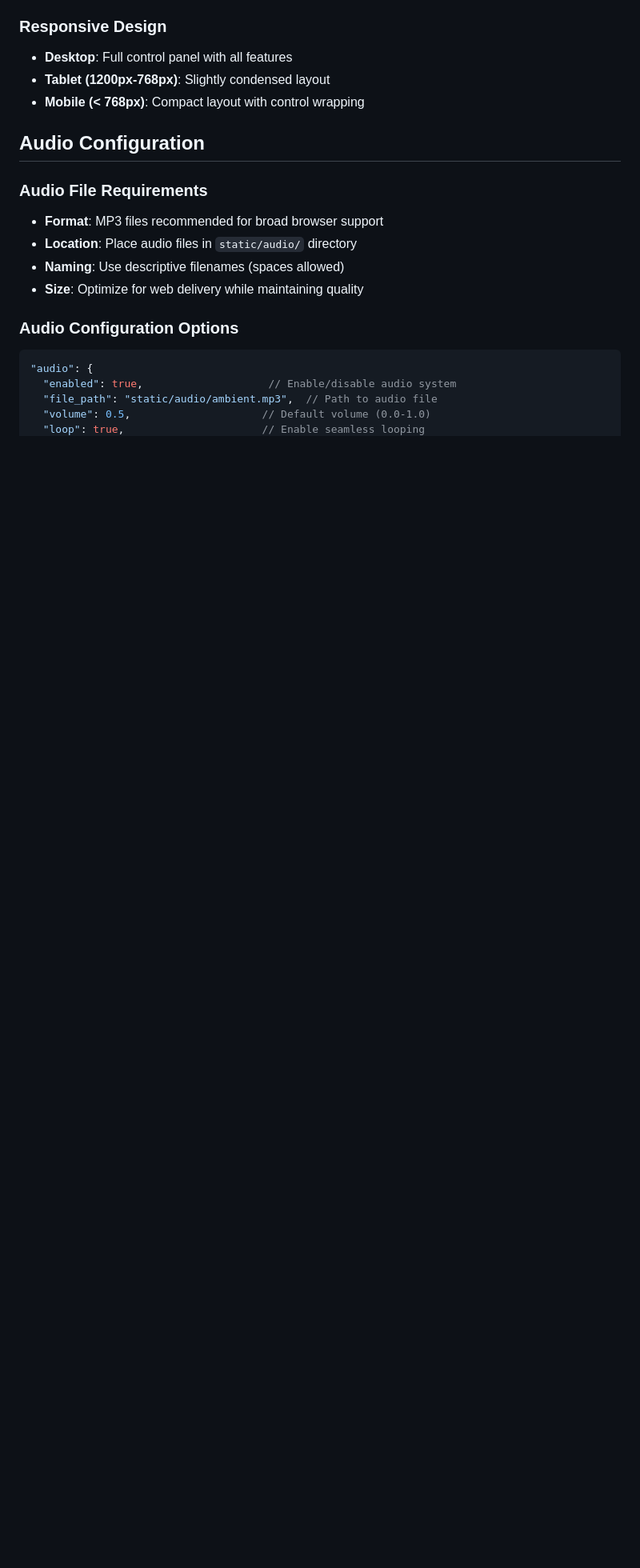
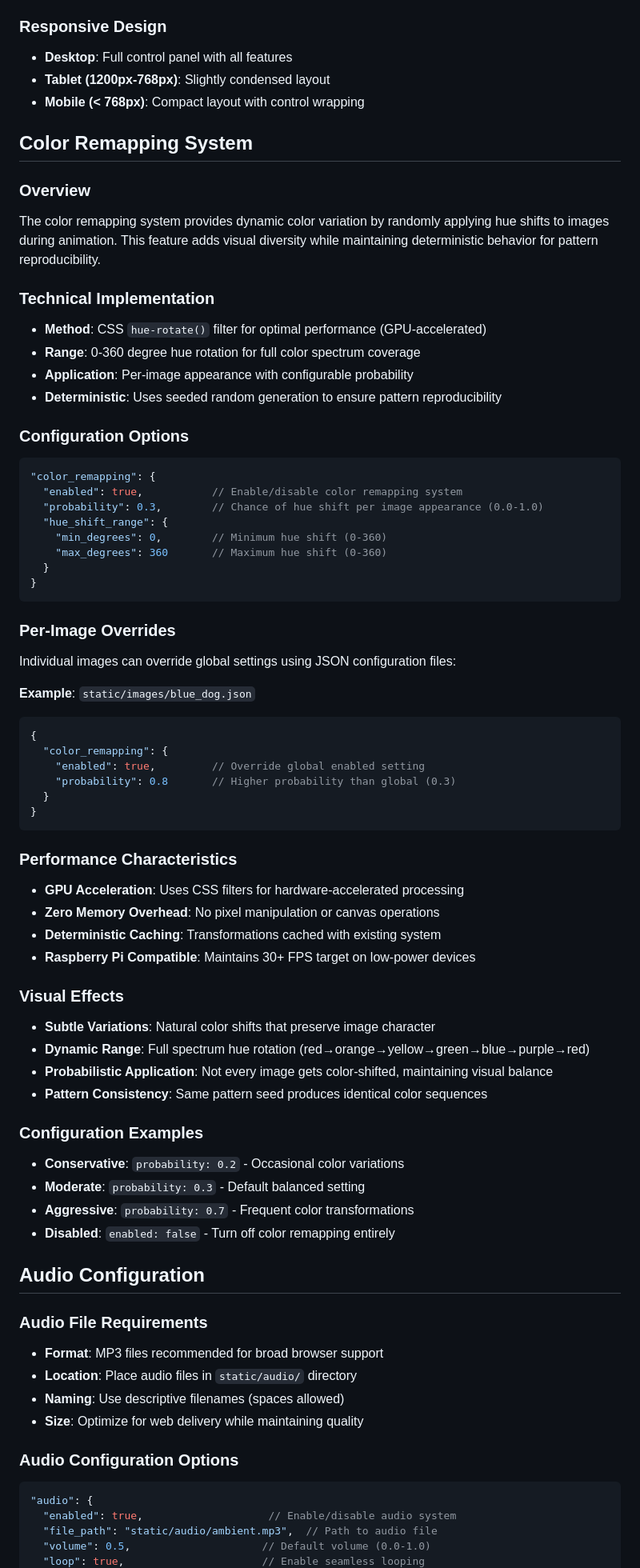
Before and after one commit to bowerhaus/ManyPaintings, a Markdown page: CLAUDE.md, the part around one of its changes. Shown at 80% size. Rendered like a GitHub page; blank space fills up the shorter version.

````diff
--- a/CLAUDE.md
+++ b/CLAUDE.md
@@ -366,6 +379,60 @@ Appear at bottom center when mouse hovers over the bottom area:
 - **Tablet (1200px-768px)**: Slightly condensed layout
 - **Mobile (< 768px)**: Compact layout with control wrapping
 
+## Color Remapping System
+
+### Overview
+The color remapping system provides dynamic color variation by randomly applying hue shifts to images during animation. This feature adds visual diversity while maintaining deterministic behavior for pattern reproducibility.
+
+### Technical Implementation
+- **Method**: CSS `hue-rotate()` filter for optimal performance (GPU-accelerated)
+- **Range**: 0-360 degree hue rotation for full color spectrum coverage
+- **Application**: Per-image appearance with configurable probability
+- **Deterministic**: Uses seeded random generation to ensure pattern reproducibility
+
+### Configuration Options
+```json
+"color_remapping": {
+  "enabled": true,           // Enable/disable color remapping system
+  "probability": 0.3,        // Chance of hue shift per image appearance (0.0-1.0)
+  "hue_shift_range": {
+    "min_degrees": 0,        // Minimum hue shift (0-360)
+    "max_degrees": 360       // Maximum hue shift (0-360)
+  }
+}
+```
+
+### Per-Image Overrides
+Individual images can override global settings using JSON configuration files:
+
+**Example**: `static/images/blue_dog.json`
+```json
+{
+  "color_remapping": {
+    "enabled": true,         // Override global enabled setting
+    "probability": 0.8       // Higher probability than global (0.3)
+  }
+}
+```
+
+### Performance Characteristics
+- **GPU Acceleration**: Uses CSS filters for hardware-accelerated processing
+- **Zero Memory Overhead**: No pixel manipulation or canvas operations
+- **Deterministic Caching**: Transformations cached with existing system
+- **Raspberry Pi Compatible**: Maintains 30+ FPS target on low-power devices
+
+### Visual Effects
+- **Subtle Variations**: Natural color shifts that preserve image character
+- **Dynamic Range**: Full spectrum hue rotation (red→orange→yellow→green→blue→purple→red)
+- **Probabilistic Application**: Not every image gets color-shifted, maintaining visual balance
+- **Pattern Consistency**: Same pattern seed produces identical color sequences
+
+### Configuration Examples
+- **Conservative**: `probability: 0.2` - Occasional color variations
+- **Moderate**: `probability: 0.3` - Default balanced setting
+- **Aggressive**: `probability: 0.7` - Frequent color transformations
+- **Disabled**: `enabled: false` - Turn off color remapping entirely
+
 ## Audio Configuration
 
 ### Audio File Requirements
````
Also changed, not shown: other parts of CLAUDE.md (+13 -0 lines), README.md (+15 -0 lines), STATUS.md (+15 -2 lines).
